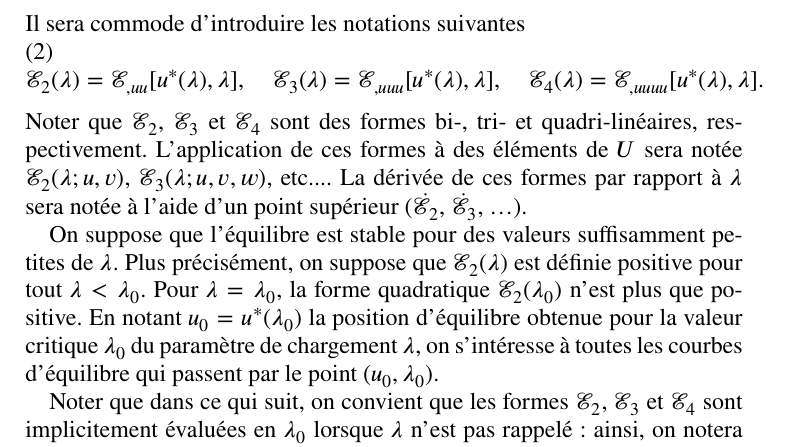
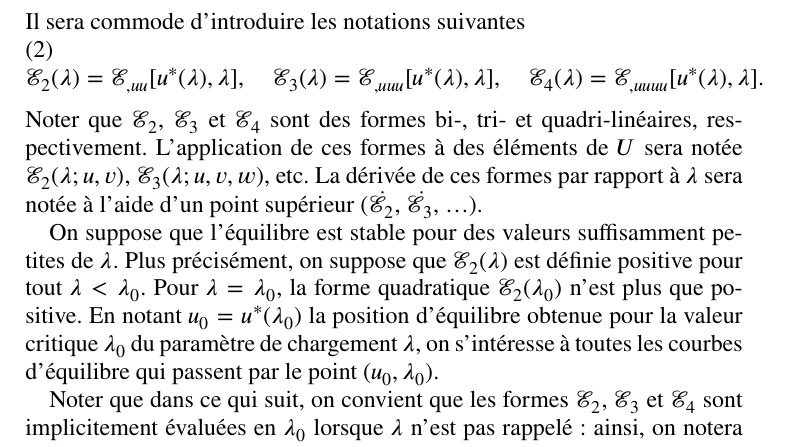
Before and after one commit to sbrisard/LSK, a LaTeX paper (notes/LSK-notes.tex): part of page 1 of 21, cut so that both start at the same text. Compiled offline with XeLaTeX.

Commit message:
Mise en forme du § sur les notations

```diff
--- a/notes/LSK-notes.tex
+++ b/notes/LSK-notes.tex
@@ -43,24 +43,33 @@
 
 \section{Notations}
 
-L'espace des champs cinématiquement admissibles est noté \(U\). On suppose qu'il a la structure d'espace vectoriel. L'énergie du système est notée \(ℰ (u, λ)\), où \(λ\) désigne un paramètre de chargement. Soit \(u^{\ast} (λ)\) la branche fondamentale. Par définition
+L'espace des champs cinématiquement admissibles est noté \(U\). On suppose qu'il
+a la structure d'espace vectoriel. L'énergie du système est notée \(ℰ(u, λ)\),
+où \(λ\) désigne un paramètre de chargement. Soit \(u^{\ast}(λ)\) la branche
+fondamentale. Par définition
 \begin{equation}
-  ℰ_{, u} [u^{\ast} (λ), λ ; \hat{u}] = 0 \quad
-  \text{pour tout} \quad \hat{u}∈U.
+  ℰ_{,u}[u^{\ast}(λ), λ; \hat{u}]=0\quad\text{pour tout}\quad\hat{u}∈U.
 \end{equation}
 Il sera commode d'introduire les notations suivantes
 \begin{equation}
-  ℰ₂ (λ) =ℰ_{, u  u}  [u^{\ast} (λ),
-  λ], \quad ℰ₃ (λ) =ℰ_{, u  u
-   u} [u^{\ast} (λ), λ], \quad ℰ₄ (λ)
-  =ℰ_{, u  u  u  u} [u^{\ast} (λ),
-  λ] .
+  ℰ₂(λ) = ℰ_{,uu}[u^{\ast}(λ), λ], \quad ℰ₃(λ) = ℰ_{,uuu}[u^{\ast}(λ), λ], \quad ℰ₄(λ) = ℰ_{,uuuu} [u^{\ast}(λ), λ].
 \end{equation}
-Noter que \(ℰ₂\), \(ℰ₃\) et \(ℰ₄\) sont des formes bi-, tri- et quadri-linéaires, respectivement. L'application de ces formes à des éléments de \(U\) sera notée \(ℰ₂ (λ ; u, v)\), \(ℰ₃ (λ ; u, v, w)\), etc.... La dérivée de ces formes par rapport à \(λ\) sera notée à l'aide d'un point supérieur (\(\dot{ℰ₂}\), \(\dot{ℰ₃}\), \dots).
+Noter que \(ℰ₂\), \(ℰ₃\) et \(ℰ₄\) sont des formes bi-, tri- et
+quadri-linéaires, respectivement. L'application de ces formes à des éléments de
+\(U\) sera notée \(ℰ₂(λ; u, v)\), \(ℰ₃(λ; u, v, w)\), etc. La dérivée de ces
+formes par rapport à \(λ\) sera notée à l'aide d'un point supérieur
+(\(\dot{ℰ}_2\), \(\dot{ℰ}_3\), \dots).
 
-On suppose que l'équilibre est stable pour des valeurs suffisamment petites de \(λ\). Plus précisément, on suppose que \(ℰ₂ (λ)\) est définie positive pour tout \(λ < λ₀\). Pour \(λ = λ₀\), la forme quadratique \(ℰ₂ (λ₀)\) n'est plus que positive. En notant \(u₀ = u^{\ast} (λ₀)\) la position d'équilibre obtenue pour la valeur critique \(λ₀\) du paramètre de chargement \(λ\), on s'intéresse à toutes les courbes d'équilibre qui passent par le point \((u₀, λ₀)\).
+On suppose que l'équilibre est stable pour des valeurs suffisamment petites de
+\(λ\). Plus précisément, on suppose que \(ℰ₂(λ)\) est définie positive pour tout
+\(λ < λ₀\). Pour \(λ = λ₀\), la forme quadratique \(ℰ₂(λ₀)\) n'est plus que
+positive. En notant \(u₀ = u^{\ast}(λ₀)\) la position d'équilibre obtenue pour
+la valeur critique \(λ₀\) du paramètre de chargement \(λ\), on s'intéresse à
+toutes les courbes d'équilibre qui passent par le point \((u₀, λ₀)\).
 
-Noter que dans ce qui suit, on convient que les formes \(ℰ₂\), \(ℰ₃\) et \(ℰ₄\) sont implicitement évaluées en \(λ₀\) lorsque \(λ\) n'est pas rappelé : ainsi, on notera \(ℰ₂ (•, •)\) plutôt que \(ℰ₂ (λ₀ ; •, •)\).
+Noter que dans ce qui suit, on convient que les formes \(ℰ₂\), \(ℰ₃\) et \(ℰ₄\)
+sont implicitement évaluées en \(λ₀\) lorsque \(λ\) n'est pas rappelé : ainsi,
+on notera \(ℰ₂(•, •)\) plutôt que \(ℰ₂(λ₀ ; •, •)\).
 
 \section{Analyse de la branche fondamentale}
 
```
